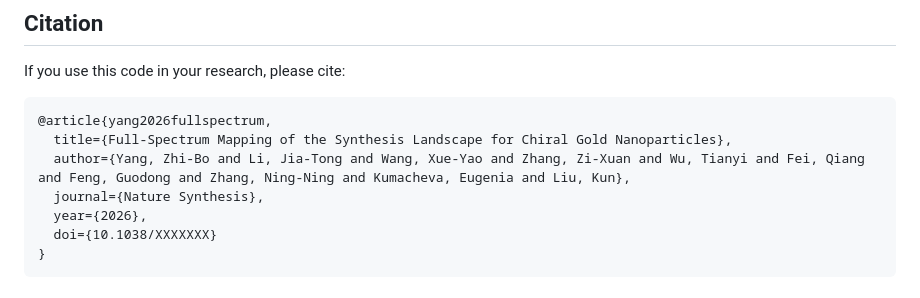
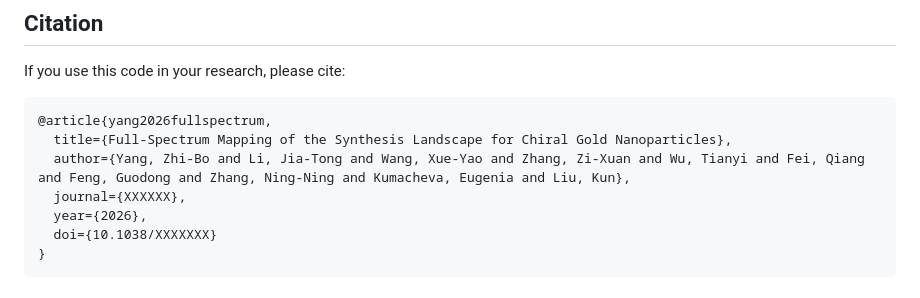
Before and after one commit to wei-rui499/Full-Spectrum-Mapping-of-the-Synthesis-Landscape-for-Chiral-Gold-Nanoparticles, a Markdown page: README.md, the part around the change. GitHub-like rendering.

```diff
--- a/README.md
+++ b/README.md
@@ -98,7 +98,7 @@ If you use this code in your research, please cite:
 @article{yang2026fullspectrum,
   title={Full-Spectrum Mapping of the Synthesis Landscape for Chiral Gold Nanoparticles},
   author={Yang, Zhi-Bo and Li, Jia-Tong and Wang, Xue-Yao and Zhang, Zi-Xuan and Wu, Tianyi and Fei, Qiang and Feng, Guodong and Zhang, Ning-Ning and Kumacheva, Eugenia and Liu, Kun},
-  journal={Nature Synthesis},
+  journal={XXXXXX},
   year={2026},
   doi={10.1038/XXXXXXX}
 }
```
